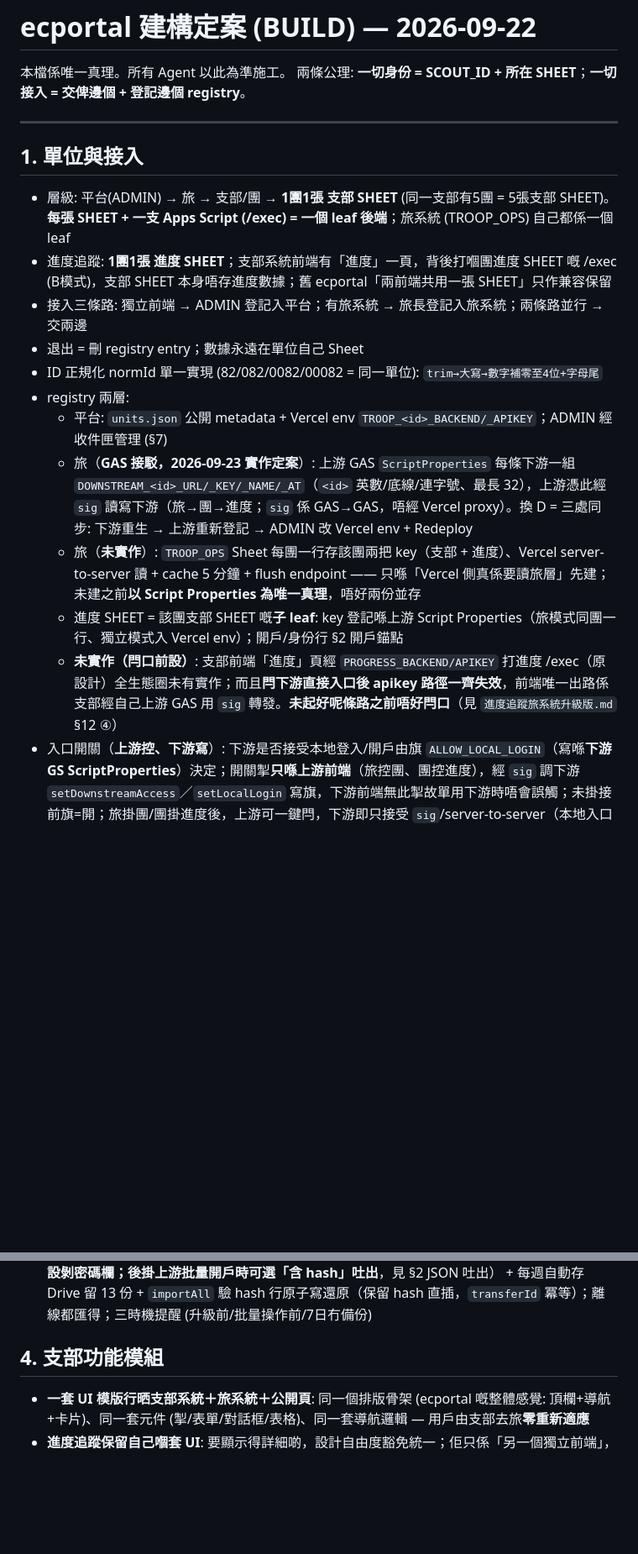
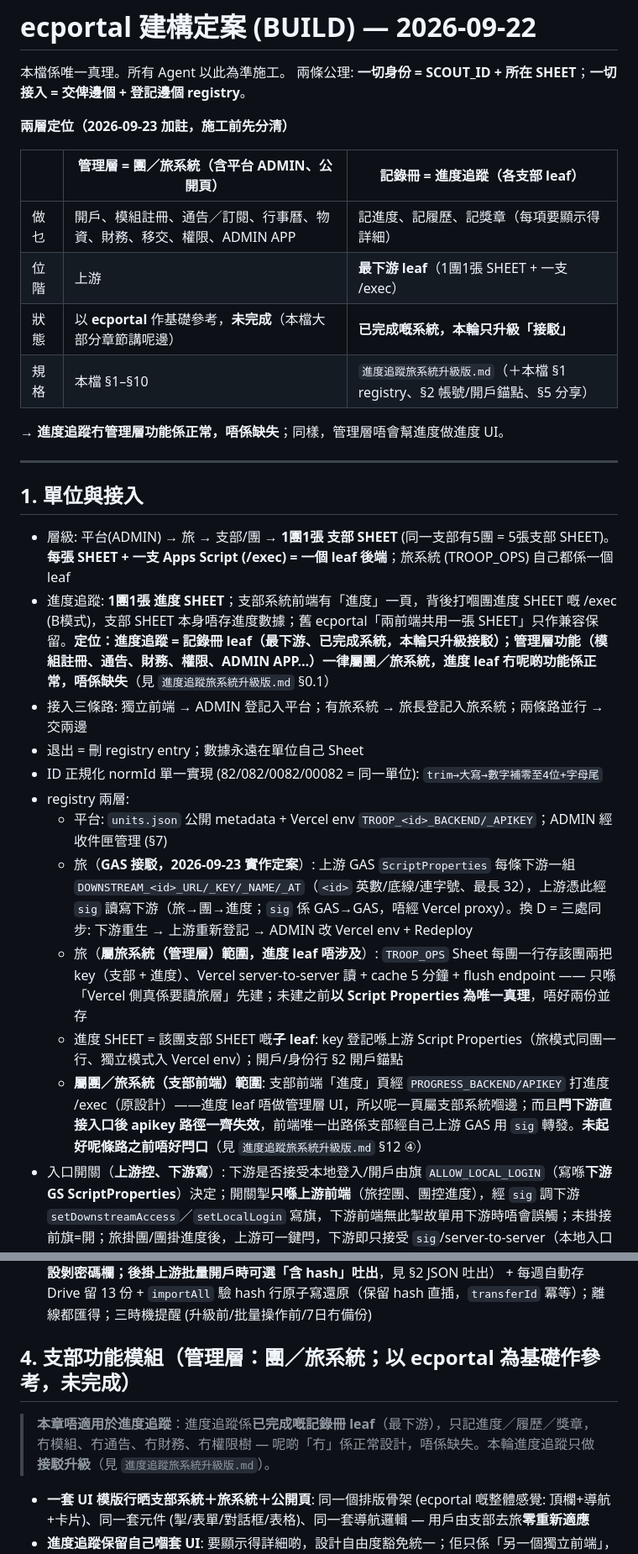
Before and after one commit to playerkousas-rgb/readme, a Markdown page: BUILD.md, 2 parts joined by grey strips. Shown at 84% size. Drawn GitHub-style; blank space fills up the shorter version.

Commit message:
定位寫死：進度追蹤＝記錄冊 leaf（最下游、已完成系統，只升級接駁）；管理層（團／旅系統，以 ecportal 為基礎、未完成）功能唔關佢事，冇係正常唔係缺失
Co-authored-by: arena-agent <297053741+arena-agent@users.noreply.github.com>

```diff
--- a/BUILD.md
+++ b/BUILD.md
@@ -3,20 +3,31 @@
 本檔係唯一真理。所有 Agent 以此為準施工。
 兩條公理: **一切身份 = SCOUT_ID + 所在 SHEET**；**一切接入 = 交俾邊個 + 登記邊個 registry**。
 
+**兩層定位（2026-09-23 加註，施工前先分清）**
+
+| | **管理層** = 團／旅系統（含平台 ADMIN、公開頁） | **記錄冊** = 進度追蹤（各支部 leaf） |
+|---|---|---|
+| 做乜 | 開戶、模組註冊、通告／訂閱、行事曆、物資、財務、移交、權限、ADMIN APP | 記進度、記履歷、記獎章（每項要顯示得詳細） |
+| 位階 | 上游 | **最下游 leaf**（1團1張 SHEET + 一支 /exec） |
+| 狀態 | 以 **ecportal** 作基礎參考，**未完成**（本檔大部分章節講呢邊） | **已完成嘅系統，本輪只升級「接駁」** |
+| 規格 | 本檔 §1–§10 | `進度追蹤旅系統升級版.md`（＋本檔 §1 registry、§2 帳號/開戶錨點、§5 分享） |
+
+→ **進度追蹤冇管理層功能係正常，唔係缺失**；同樣，管理層唔會幫進度做進度 UI。
+
 ---
 
 ## 1. 單位與接入
 - 層級: 平台(ADMIN) → 旅 → 支部/團 → **1團1張 支部 SHEET** (同一支部有5團 = 5張支部 SHEET)。**每張 SHEET + 一支 Apps Script (/exec) = 一個 leaf 後端**；旅系統 (TROOP_OPS) 自己都係一個 leaf
-- 進度追蹤: **1團1張 進度 SHEET**；支部系統前端有「進度」一頁，背後打嗰團進度 SHEET 嘅 /exec (B模式)，支部 SHEET 本身唔存進度數據；舊 ecportal「兩前端共用一張 SHEET」只作兼容保留
+- 進度追蹤: **1團1張 進度 SHEET**；支部系統前端有「進度」一頁，背後打嗰團進度 SHEET 嘅 /exec (B模式)，支部 SHEET 本身唔存進度數據；舊 ecportal「兩前端共用一張 SHEET」只作兼容保留。**定位：進度追蹤 = 記錄冊 leaf（最下游、已完成系統，本輪只升級接駁）；管理層功能（模組註冊、通告、財務、權限、ADMIN APP…）一律屬團／旅系統，進度 leaf 冇呢啲功能係正常，唔係缺失**（見 `進度追蹤旅系統升級版.md` §0.1）
 - 接入三條路: 獨立前端 → ADMIN 登記入平台；有旅系統 → 旅長登記入旅系統；兩條路並行 → 交兩邊
 - 退出 = 刪 registry entry；數據永遠在單位自己 Sheet
 - ID 正規化 normId 單一實現 (82/082/0082/00082 = 同一單位): `trim→大寫→數字補零至4位+字母尾`
 - registry 兩層:
   - 平台: `units.json` 公開 metadata + Vercel env `TROOP_<id>_BACKEND/_APIKEY`；ADMIN 經收件匣管理 (§7)
   - 旅（**GAS 接駁，2026-09-23 實作定案**）: 上游 GAS `ScriptProperties` 每條下游一組 `DOWNSTREAM_<id>_URL/_KEY/_NAME/_AT`（`<id>` 英數/底線/連字號、最長 32），上游憑此經 `sig` 讀寫下游（旅→團→進度；`sig` 係 GAS→GAS，唔經 Vercel proxy）。換 D = 三處同步: 下游重生 → 上游重新登記 → ADMIN 改 Vercel env + Redeploy
-  - 旅（**未實作**）: `TROOP_OPS` Sheet 每團一行存該團兩把 key（支部 + 進度）、Vercel server-to-server 讀 + cache 5 分鐘 + flush endpoint —— 只喺「Vercel 側真係要讀旅層」先建；未建之前**以 Script Properties 為唯一真理**，唔好兩份並存
+  - 旅（**屬旅系統（管理層）範圍，進度 leaf 唔涉及**）: `TROOP_OPS` Sheet 每團一行存該團兩把 key（支部 + 進度）、Vercel server-to-server 讀 + cache 5 分鐘 + flush endpoint —— 只喺「Vercel 側真係要讀旅層」先建；未建之前**以 Script Properties 為唯一真理**，唔好兩份並存
   - 進度 SHEET = 該團支部 SHEET 嘅**子 leaf**: key 登記喺上游 Script Properties（旅模式同團一行、獨立模式入 Vercel env）；開戶/身份行 §2 開戶錨點
-  - **未實作（閂口前設）**: 支部前端「進度」頁經 `PROGRESS_BACKEND/APIKEY` 打進度 /exec（原設計）全生態圈未有實作；而且**閂下游直接入口後 apikey 路徑一齊失效**，前端唯一出路係支部經自己上游 GAS 用 `sig` 轉發。**未起好呢條路之前唔好閂口**（見 `進度追蹤旅系統升級版.md` §12 ④）
+  - **屬團／旅系統（支部前端）範圍**: 支部前端「進度」頁經 `PROGRESS_BACKEND/APIKEY` 打進度 /exec（原設計）——進度 leaf 唔做管理層 UI，所以呢一頁屬支部系統嗰邊；而且**閂下游直接入口後 apikey 路徑一齊失效**，前端唯一出路係支部經自己上游 GAS 用 `sig` 轉發。**未起好呢條路之前唔好閂口**（見 `進度追蹤旅系統升級版.md` §12 ④）
 - 入口開關（**上游控、下游寫**）: 下游是否接受本地登入/開戶由旗 `ALLOW_LOCAL_LOGIN`（寫喺**下游 GS ScriptProperties**）決定；開關掣**只喺上游前端**（旅控團、團控進度），經 `sig` 調下游 `setDownstreamAccess`／`setLocalLogin` 寫旗，下游前端無此掣故單用下游時唔會誤觸；未掛接前旗=開；旅掛團/團掛進度後，上游可一鍵閂，下游即只接受 `sig`/server-to-server（本地入口回 403，災難恢復走 SUPER/本地留一戶機制）。掣值 **fail closed**：只有 `1/true/yes/on/open` 算開啟，其他值（含串錯字）＝閂口
 - **回傳／回調三條（2026-09-23 定案，見 `進度追蹤旅系統升級版.md` §4）**: ① **中央登入回傳**：GAS 回打固定受信端點 `/api/super` 驗票（60 秒票據、一次性防重放）——vsbadge/roverbadge 實測成功，其他系統照抄 ② 旅系統 sig 鏈單向（上游 → 下游），下游**同步回一個結果**（唔算回調）③ **旅系統冇 callback endpoint**：下游永不主動回打上游。cubsbadge/scoutbadge 現時行**零回打**版（Vercel 驗 `SUPER_KEY` → `action=superLogin`），係現況差異，日後對齊時改跟 ①
 - 接入 registry 追加唔搬：旅掛團時只喺上游 ScriptProperties 追加 `DOWNSTREAM_<id>_*`，不改/不刪 `units.json/Vercel env`（免 ADMIN 動 ENV），掛接前後 ENV 唔郁
@@ -56,7 +67,10 @@
 - 診斷: dbInfo 標準回 `{version, bytes, sizes, stagingRows}`；status 回 backendVersion (前端偵測舊後端提示更新)；三色燈 + 診斷報告一鍵複製
 - 備份: `exportAll` 一鍵全庫單一 JSON (`{meta:{unit,exportedAt,version,sha256}, data}`，**預設剝密碼欄；後掛上游批量開戶時可選「含 hash」吐出**，見 §2 JSON 吐出） + 每週自動存 Drive 留 13 份 + `importAll` 驗 hash 行原子寫還原（保留 hash 直插，`transferId` 冪等）；離線都匯得；三時機提醒 (升級前/批量操作前/7日冇備份)
 
-## 4. 支部功能模組
+## 4. 支部功能模組（**管理層**：團／旅系統；以 ecportal 為基礎作參考，未完成）
+
+> **本章唔適用於進度追蹤**：進度追蹤係**已完成嘅記錄冊 leaf**（最下游），只記進度／履歷／獎章，冇模組、冇通告、冇財務、冇權限樹 — 呢啲「冇」係正常設計，唔係缺失。本輪進度追蹤只做**接駁升級**（見 `進度追蹤旅系統升級版.md`）。
+
 - **一套 UI 模版行晒支部系統＋旅系統＋公開頁**: 同一個排版骨架 (ecportal 嘅整體感覺: 頂欄+導航+卡片)、同一套元件 (掣/表單/對話框/表格)、同一套導航邏輯 — 用戶由支部去旅**零重新適應**
 - **進度追蹤保留自己嗰套 UI**: 要顯示得詳細啲，設計自由度豁免統一；佢只係「另一個獨立前端」，唔影響支部/旅嘅一致性
 - 掣位統一規則 (統一範圍內適用): 同類掣永遠同一位置 (儲存/主操作固定嗰角、危險動作固定樣式、設定固定入口)；功能入口由模組註冊表決定 (下一條)，唔散裝
```
Also changed, not shown: AGENTS.md (+8 -4 lines), 進度追蹤旅系統升級版.md (+15 -0 lines).
